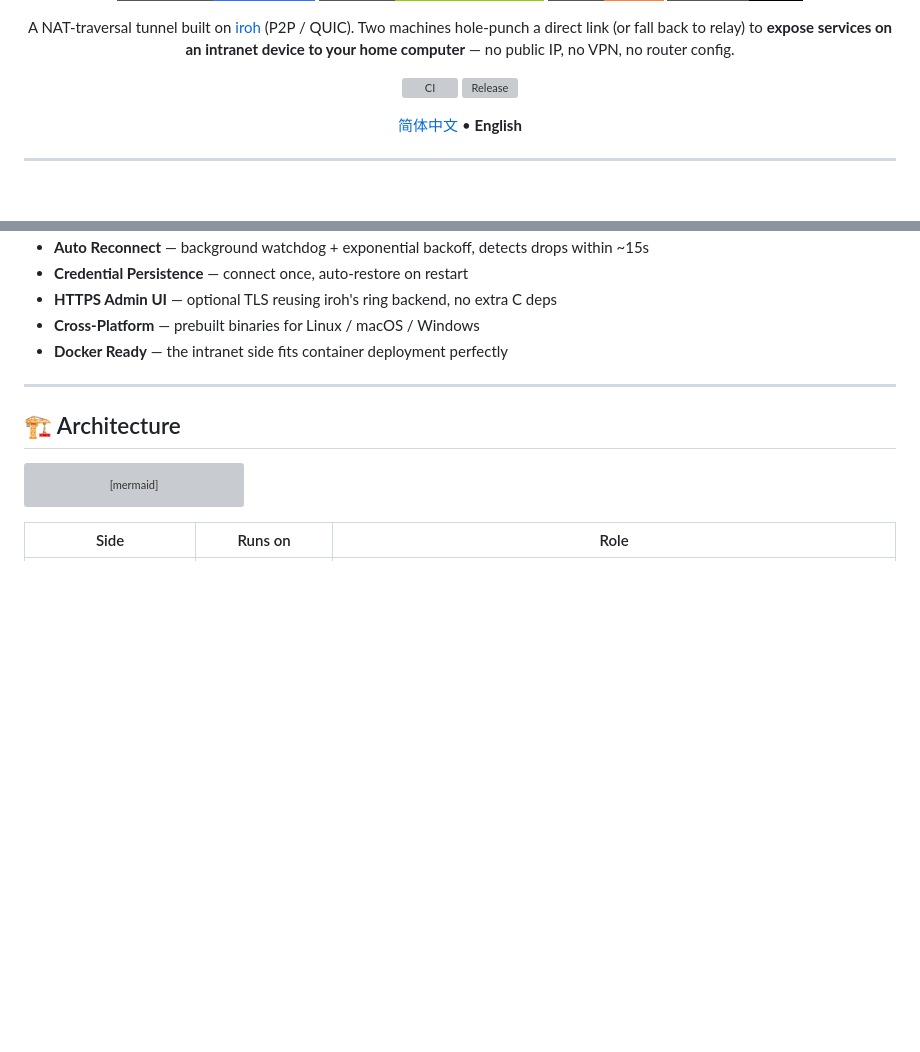
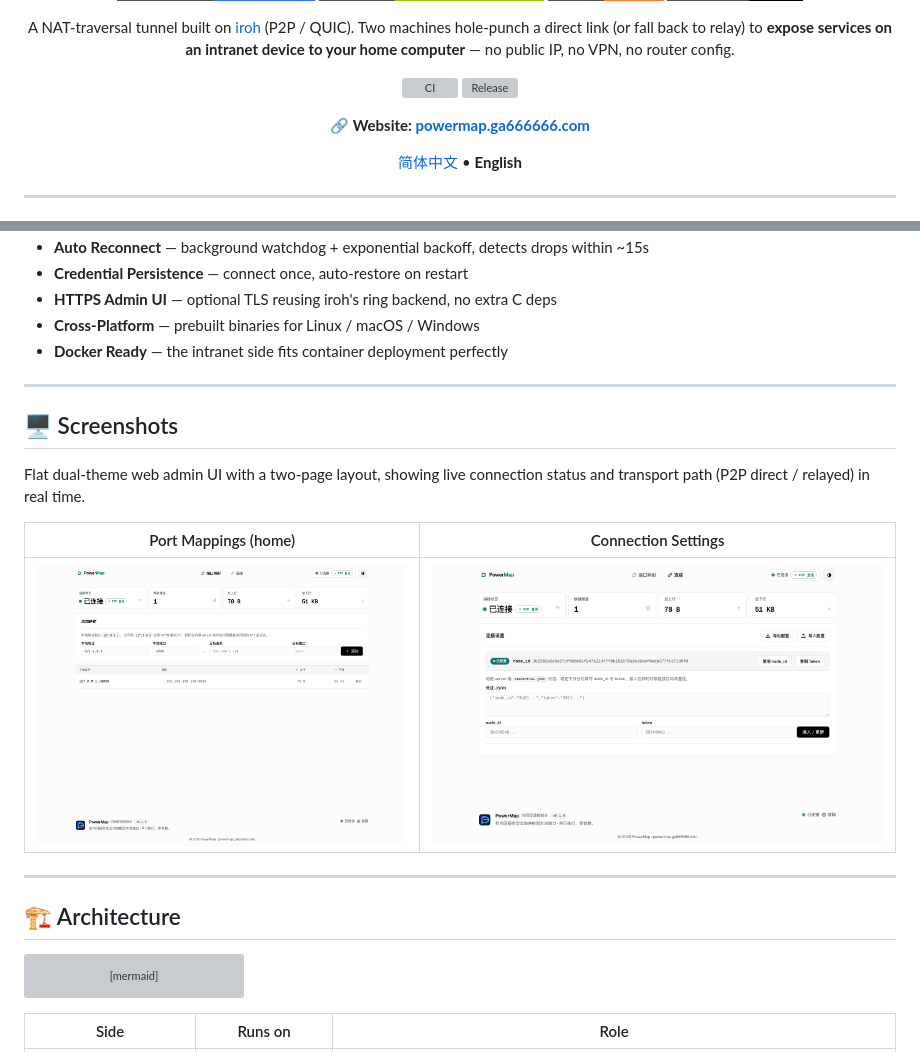
Before and after one commit to steven-ld/PowerMap, a Markdown page: README.en.md, 2 parts joined by grey strips. Drawn GitHub-style; pictures changed too: assets/screenshots/light-connection.png (added), assets/screenshots/light-mappings.png (added); badges without logos; blank space fills up the shorter version; grey boxes are pictures that could not be loaded.

```diff
--- a/README.en.md
+++ b/README.en.md
@@ -11,6 +13,8 @@ A NAT-traversal tunnel built on [iroh](https://iroh.computer) (P2P / QUIC). Two
 
 [![CI](https://github.com/steven-ld/PowerMap/actions/workflows/ci.yml/badge.svg)](https://github.com/steven-ld/PowerMap/actions/workflows/ci.yml)
 [![Release](https://github.com/steven-ld/PowerMap/actions/workflows/release.yml/badge.svg)](https://github.com/steven-ld/PowerMap/actions/workflows/release.yml)
+
+**🔗 Website: [powermap.ga666666.com](https://powermap.ga666666.com)**
 
 [简体中文](README.md) • **English**
 
@@ -56,6 +60,16 @@ Target allowlists (CIDR + port), per-tenant tokens, audit logging, resource caps
 - **HTTPS Admin UI** — optional TLS reusing iroh's ring backend, no extra C deps
 - **Cross-Platform** — prebuilt binaries for Linux / macOS / Windows
 - **Docker Ready** — the intranet side fits container deployment perfectly
+
+---
+
+## 🖥️ Screenshots
+
+Flat dual-theme web admin UI with a two-page layout, showing live connection status and transport path (P2P direct / relayed) in real time.
+
+| Port Mappings (home) | Connection Settings |
+|---|---|
+| ![Port Mappings](assets/screenshots/light-mappings.png) | ![Connection Settings](assets/screenshots/light-connection.png) |
 
 ---
 
```
Also changed, not shown: other parts of README.en.md (+2 -0 lines), .github/pull_request_template.md (added, +29 -0 lines), README.md (+14 -0 lines), 8 other files.
